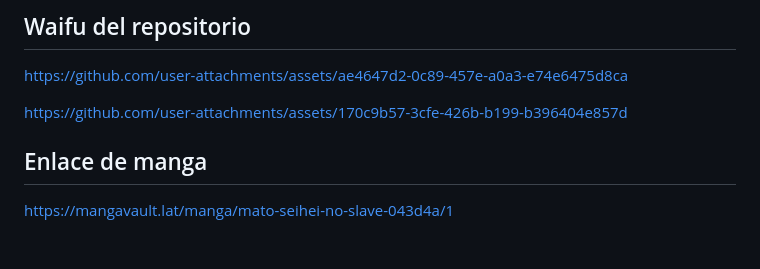
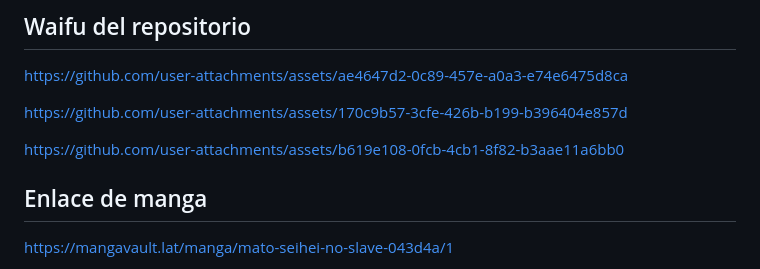
Before and after one commit to valentinopippo19/Mato-Seihei-no-Slave, a Markdown page: README.md, the part around the change. Drawn GitHub-style; blank space fills up the shorter version.

```diff
--- a/README.md
+++ b/README.md
@@ -1084,6 +1084,8 @@ https://github.com/user-attachments/assets/ae4647d2-0c89-457e-a0a3-e74e6475d8ca
 
 https://github.com/user-attachments/assets/170c9b57-3cfe-426b-b199-b396404e857d
 
+https://github.com/user-attachments/assets/b619e108-0fcb-4cb1-8f82-b3aae11a6bb0
+
 ## Enlace de manga
 
 https://mangavault.lat/manga/mato-seihei-no-slave-043d4a/1
```
